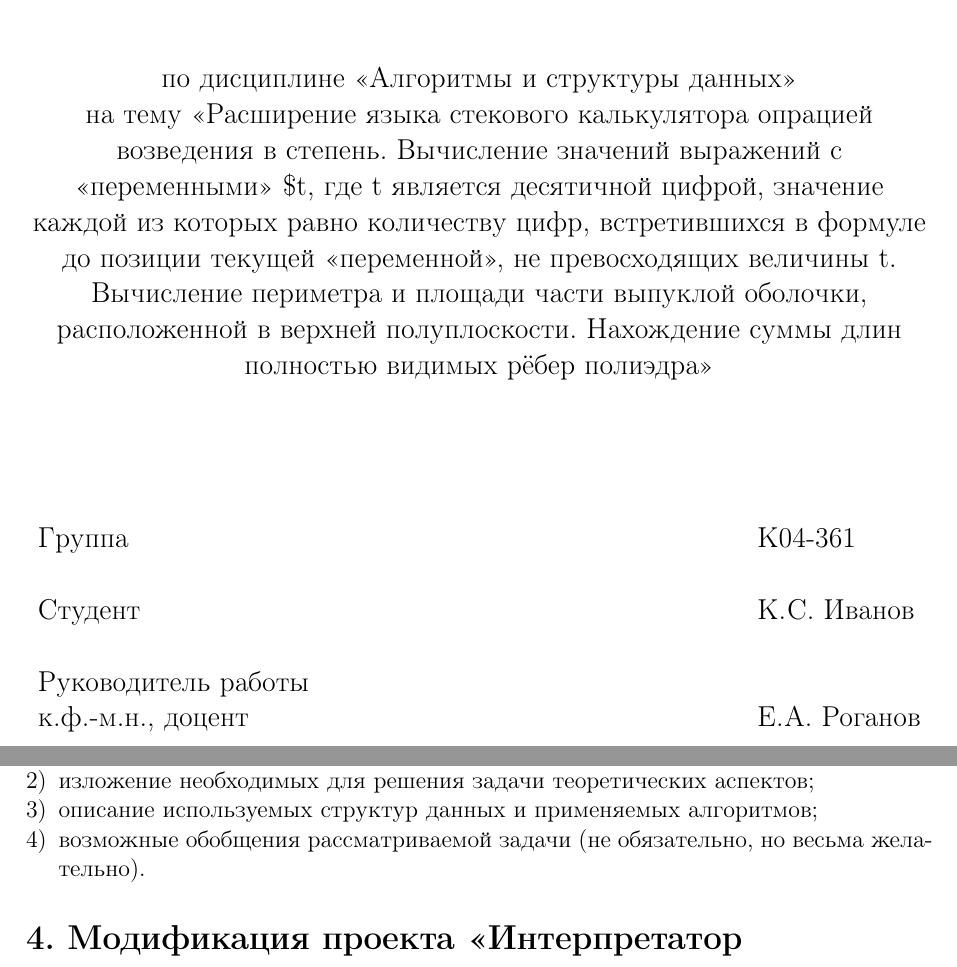
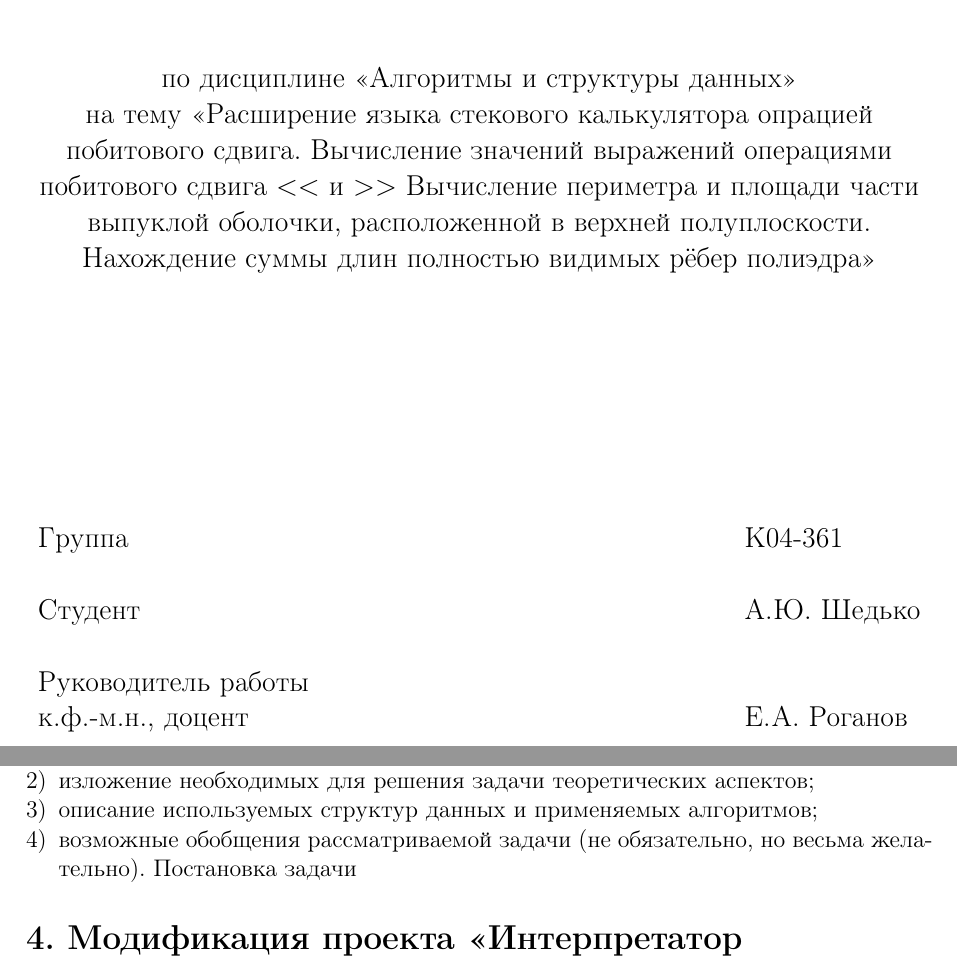
Before and after one commit to AShedko/Report, a LaTeX book (paper.tex, which reads sect1.tex): two parts of pages 1 and 9 of 12, joined at a grey line, cut so that both start at the same text. Compiled offline with pdfLaTeX.

Commit message:
title page stuff

```diff
--- a/paper.tex
+++ b/paper.tex
@@ -157,14 +157,12 @@ stringstyle=\ttfamily,xleftmargin=1cm}
 \renewcommand{\contentsname}{{\Large{Содержание}\hfill}}
 
 \title{Алгоритмы и структуры данных}
-{Расширение языка стекового калькулятора опрацией возведения в степень.
-Вычисление значений выражений с «переменными» \$t, где t является десятичной
-цифрой, значение каждой из которых равно количеству цифр, встретившихся в
-формуле до позиции текущей «переменной», не превосходящих величины t.
+{Расширение языка стекового калькулятора опрацией побитового сдвига.
+Вычисление значений выражений операциями побитового сдвига  $<<$ и $>>$
 Вычисление периметра и площади части выпуклой оболочки, расположенной в
 верхней полуплоскости. Нахождение суммы длин полностью видимых рёбер полиэдра}
 {K04-361}
-{К.\+С.~Иванов}
+{А.\+Ю.~Шедько}
 {к.ф.-м.н., доцент}
 {Е.\+А.~Роганов}
 {2016}
--- a/sect1.tex
+++ b/sect1.tex
@@ -8,4 +8,6 @@
 \item описание используемых структур данных и применяемых алгоритмов;
 \item возможные обобщения рассматриваемой задачи (не обязательно, но
       весьма желательно).
+        Постановка задачи
+
 \end{enumerate}
```
Also changed, not shown: paper.pdf, 2 other files.
